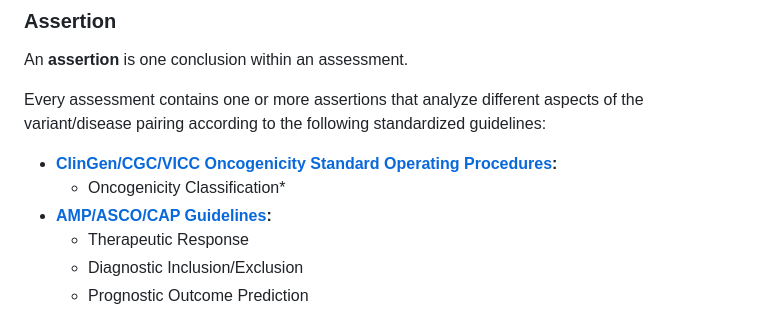
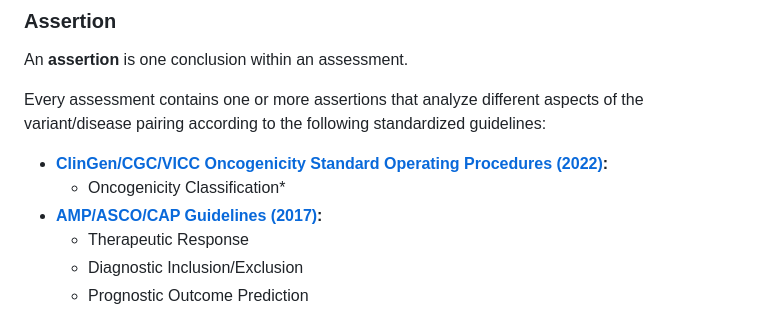
Before and after one commit to GenomicMedLab/VarCat-Demo, a Markdown page: documentation/1-concepts.md, the part around the change. Drawn GitHub-style.

Commit message:
Add release years to classification guidelines
Co-authored-by: Kori Kuzma <korikuzma@gmail.com>

```diff
--- a/documentation/1-concepts.md
+++ b/documentation/1-concepts.md
@@ -31,9 +31,9 @@ An **assertion** is one conclusion within an assessment.
 
 Every assessment contains one or more assertions that analyze different aspects of the variant/disease pairing according to the following standardized guidelines:
 
-- **[ClinGen/CGC/VICC Oncogenicity Standard Operating Procedures](https://cancervariants.org/research/standards/onc_path_sop/):**
+- **[ClinGen/CGC/VICC Oncogenicity Standard Operating Procedures (2022)](https://cancervariants.org/research/standards/onc_path_sop/):**
    - Oncogenicity Classification*
-- **[AMP/ASCO/CAP Guidelines](https://pubmed.ncbi.nlm.nih.gov/27993330/):**
+- **[AMP/ASCO/CAP Guidelines (2017)](https://pubmed.ncbi.nlm.nih.gov/27993330/):**
    - Therapeutic Response
    - Diagnostic Inclusion/Exclusion
    - Prognostic Outcome Prediction
```
